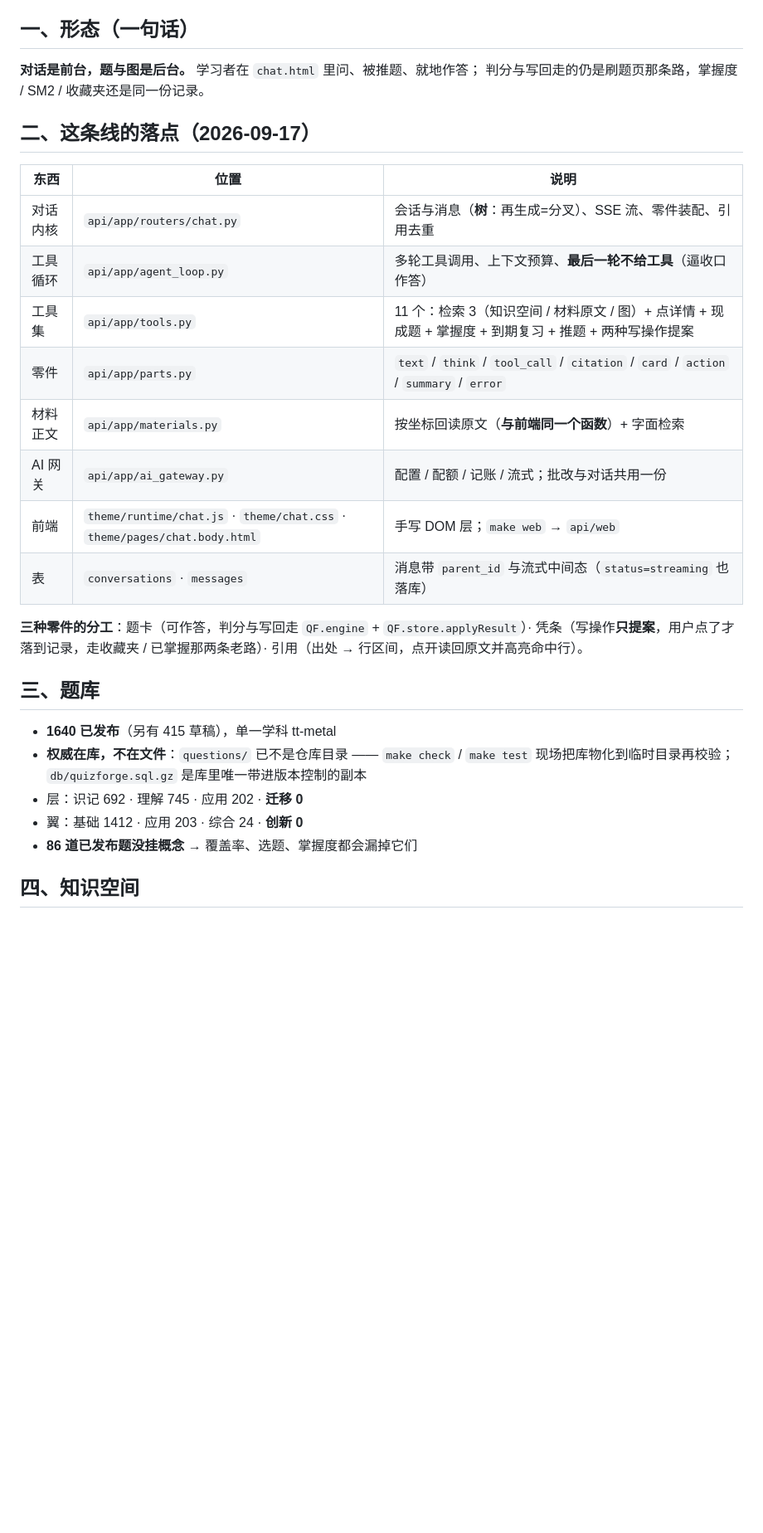
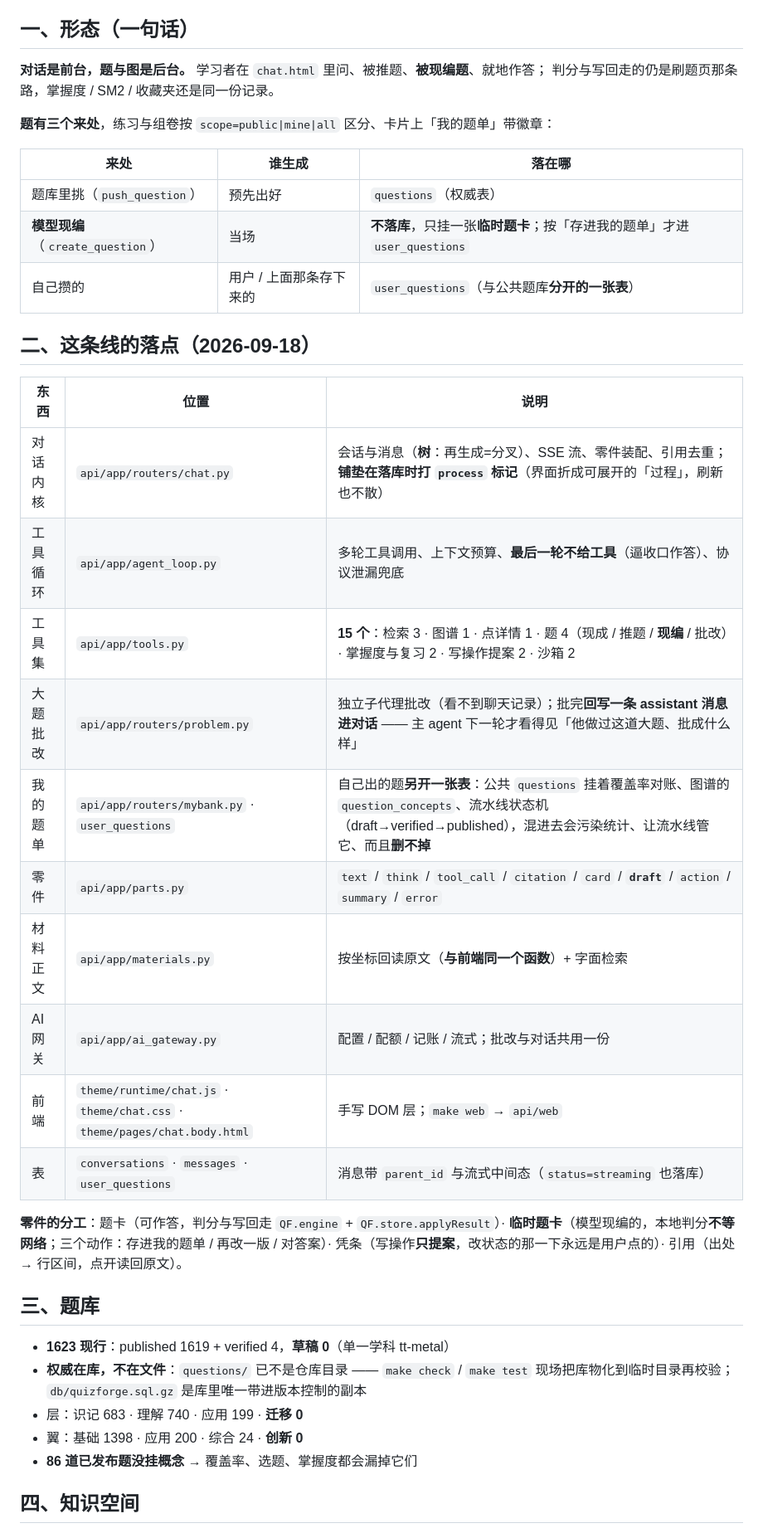
Before and after one commit to random25160765-collab/QuizForge, a Markdown page: docs/STATUS.md, the part around one of its changes. Shown at 83% size. GitHub-like rendering; blank space fills up the shorter version.

```diff
--- a/docs/STATUS.md
+++ b/docs/STATUS.md
@@ -7,33 +7,43 @@
 
 ## 一、形态（一句话）
 
-**对话是前台，题与图是后台。** 学习者在 `chat.html` 里问、被推题、就地作答；
+**对话是前台，题与图是后台。** 学习者在 `chat.html` 里问、被推题、**被现编题**、就地作答；
 判分与写回走的仍是刷题页那条路，掌握度 / SM2 / 收藏夹还是同一份记录。
 
-## 二、这条线的落点（2026-09-17）
+**题有三个来处**，练习与组卷按 `scope=public|mine|all` 区分、卡片上「我的题单」带徽章：
+
+| 来处 | 谁生成 | 落在哪 |
+|---|---|---|
+| 题库里挑（`push_question`） | 预先出好 | `questions`（权威表） |
+| **模型现编**（`create_question`） | 当场 | **不落库**，只挂一张**临时题卡**；按「存进我的题单」才进 `user_questions` |
+| 自己攒的 | 用户 / 上面那条存下来的 | `user_questions`（与公共题库**分开的一张表**） |
+
+## 二、这条线的落点（2026-09-18）
 
 | 东西 | 位置 | 说明 |
 |---|---|---|
-| 对话内核 | `api/app/routers/chat.py` | 会话与消息（**树**：再生成=分叉）、SSE 流、零件装配、引用去重 |
-| 工具循环 | `api/app/agent_loop.py` | 多轮工具调用、上下文预算、**最后一轮不给工具**（逼收口作答） |
-| 工具集 | `api/app/tools.py` | 11 个：检索 3（知识空间 / 材料原文 / 图）+ 点详情 + 现成题 + 掌握度 + 到期复习 + 推题 + 两种写操作提案 |
-| 零件 | `api/app/parts.py` | `text` / `think` / `tool_call` / `citation` / `card` / `action` / `summary` / `error` |
+| 对话内核 | `api/app/routers/chat.py` | 会话与消息（**树**：再生成=分叉）、SSE 流、零件装配、引用去重；**铺垫在落库时打 `process` 标记**（界面折成可展开的「过程」，刷新也不散） |
+| 工具循环 | `api/app/agent_loop.py` | 多轮工具调用、上下文预算、**最后一轮不给工具**（逼收口作答）、协议泄漏兜底 |
+| 工具集 | `api/app/tools.py` | **15 个**：检索 3 · 图谱 1 · 点详情 1 · 题 4（现成 / 推题 / **现编** / 批改）· 掌握度与复习 2 · 写操作提案 2 · 沙箱 2 |
+| 大题批改 | `api/app/routers/problem.py` | 独立子代理批改（看不到聊天记录）；批完**回写一条 assistant 消息进对话** —— 主 agent 下一轮才看得见「他做过这道大题、批成什么样」 |
+| 我的题单 | `api/app/routers/mybank.py` · `user_questions` | 自己出的题**另开一张表**：公共 `questions` 挂着覆盖率对账、图谱的 `question_concepts`、流水线状态机（draft→verified→published），混进去会污染统计、让流水线管它、而且**删不掉** |
+| 零件 | `api/app/parts.py` | `text` / `think` / `tool_call` / `citation` / `card` / **`draft`** / `action` / `summary` / `error` |
 | 材料正文 | `api/app/materials.py` | 按坐标回读原文（**与前端同一个函数**）+ 字面检索 |
 | AI 网关 | `api/app/ai_gateway.py` | 配置 / 配额 / 记账 / 流式；批改与对话共用一份 |
 | 前端 | `theme/runtime/chat.js` · `theme/chat.css` · `theme/pages/chat.body.html` | 手写 DOM 层；`make web` → `api/web` |
-| 表 | `conversations` · `messages` | 消息带 `parent_id` 与流式中间态（`status=streaming` 也落库） |
+| 表 | `conversations` · `messages` · `user_questions` | 消息带 `parent_id` 与流式中间态（`status=streaming` 也落库） |
 
-**三种零件的分工**：题卡（可作答，判分与写回走 `QF.engine` + `QF.store.applyResult`）·
-凭条（写操作**只提案**，用户点了才落到记录，走收藏夹 / 已掌握那两条老路）·
-引用（出处 → 行区间，点开读回原文并高亮命中行）。
+**零件的分工**：题卡（可作答，判分与写回走 `QF.engine` + `QF.store.applyResult`）·
+**临时题卡**（模型现编的，本地判分**不等网络**；三个动作：存进我的题单 / 再改一版 / 对答案）·
+凭条（写操作**只提案**，改状态的那一下永远是用户点的）· 引用（出处 → 行区间，点开读回原文）。
 
 ## 三、题库
 
-- **1640 已发布**（另有 415 草稿），单一学科 tt-metal
+- **1623 现行**：published 1619 + verified 4，**草稿 0**（单一学科 tt-metal）
 - **权威在库，不在文件**：`questions/` 已不是仓库目录 —— `make check` / `make test`
   现场把库物化到临时目录再校验；`db/quizforge.sql.gz` 是库里唯一带进版本控制的副本
-- 层：识记 692 · 理解 745 · 应用 202 · **迁移 0**
-- 翼：基础 1412 · 应用 203 · 综合 24 · **创新 0**
+- 层：识记 683 · 理解 740 · 应用 199 · **迁移 0**
+- 翼：基础 1398 · 应用 200 · 综合 24 · **创新 0**
 - **86 道已发布题没挂概念** → 覆盖率、选题、掌握度都会漏掉它们
 
 ## 四、知识空间
```
Also changed, not shown: other parts of docs/STATUS.md (+43 -15 lines).
